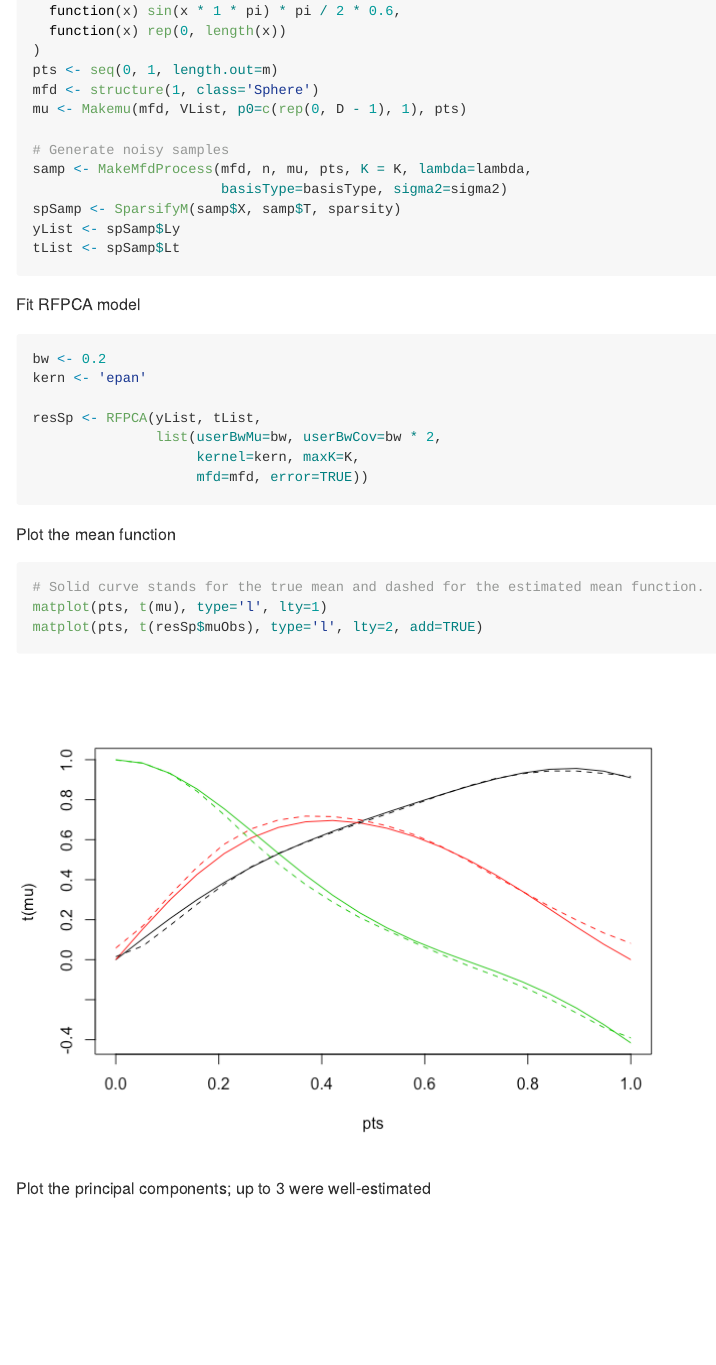
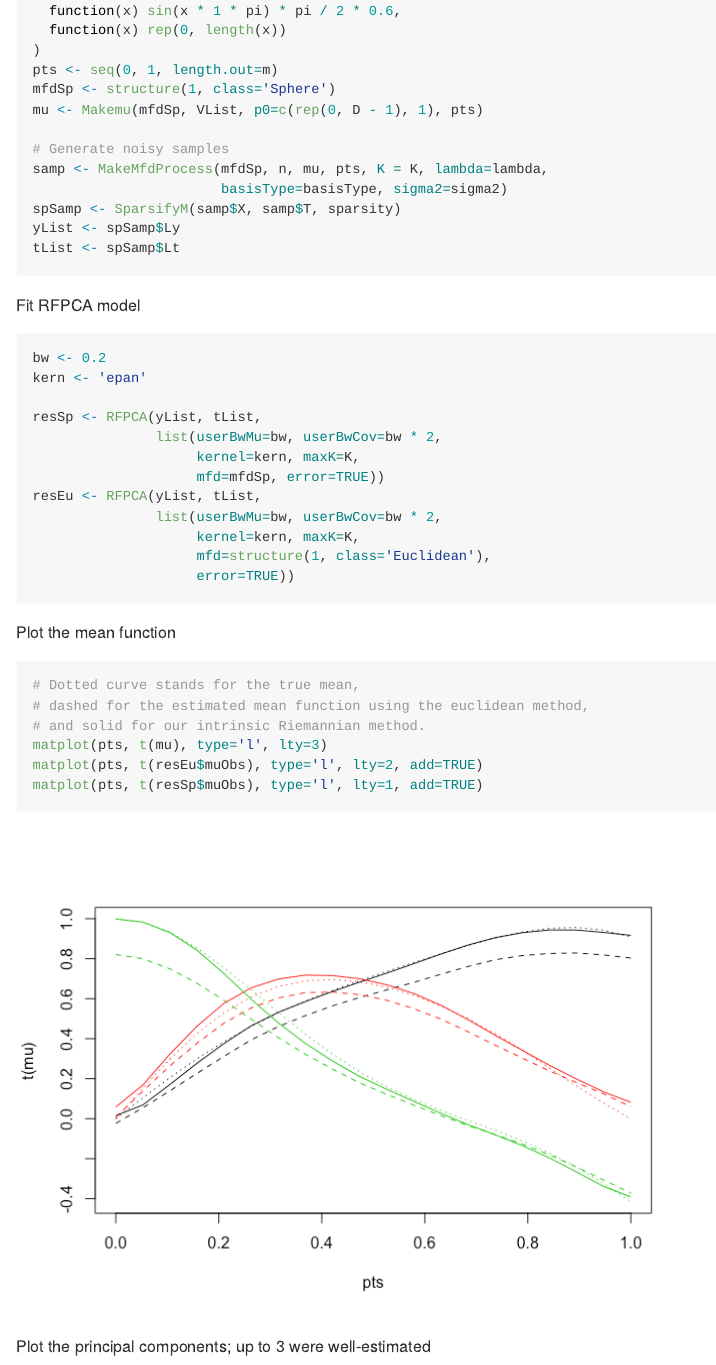
Before and after one commit to CrossD/RFPCA, an R Markdown document (README.Rmd): the page in a window 1100 px wide, from 880 px down before the commit and from 900 px down after it, so that both start at the same text. The pictures show the output file README.md that the author committed with the source, drawn offline in the style of GitHub.

Commit message:
export CFPCA, update readme

````diff
--- a/README.Rmd
+++ b/README.Rmd
@@ -42,11 +43,11 @@ VList <- list(
   function(x) rep(0, length(x))
 )
 pts <- seq(0, 1, length.out=m)
-mfd <- structure(1, class='Sphere')
-mu <- Makemu(mfd, VList, p0=c(rep(0, D - 1), 1), pts)
+mfdSp <- structure(1, class='Sphere')
+mu <- Makemu(mfdSp, VList, p0=c(rep(0, D - 1), 1), pts)
 
 # Generate noisy samples
-samp <- MakeMfdProcess(mfd, n, mu, pts, K = K, lambda=lambda,
+samp <- MakeMfdProcess(mfdSp, n, mu, pts, K = K, lambda=lambda,
                        basisType=basisType, sigma2=sigma2)
 spSamp <- SparsifyM(samp$X, samp$T, sparsity)
 yList <- spSamp$Ly
@@ -62,14 +63,22 @@ kern <- 'epan'
 resSp <- RFPCA(yList, tList,
                list(userBwMu=bw, userBwCov=bw * 2,
                     kernel=kern, maxK=K,
-                    mfd=mfd, error=TRUE))
+                    mfd=mfdSp, error=TRUE))
+resEu <- RFPCA(yList, tList,
+               list(userBwMu=bw, userBwCov=bw * 2,
+                    kernel=kern, maxK=K,
+                    mfd=structure(1, class='Euclidean'),
+                    error=TRUE))
 ```
 
 Plot the mean function
 ```{r}
-# Solid curve stands for the true mean and dashed for the estimated mean function.
-matplot(pts, t(mu), type='l', lty=1)
-matplot(pts, t(resSp$muObs), type='l', lty=2, add=TRUE)
+# Dotted curve stands for the true mean,
+# dashed for the estimated mean function using the euclidean method,
+# and solid for our intrinsic Riemannian method.
+matplot(pts, t(mu), type='l', lty=3)
+matplot(pts, t(resEu$muObs), type='l', lty=2, add=TRUE)
+matplot(pts, t(resSp$muObs), type='l', lty=1, add=TRUE)
 ```
 
 Plot the principal components; up to 3 were well-estimated
````
Also changed, not shown: R/RFPCA.R (+8 -5 lines), R/Simulation.R (+14 -5 lines), README.md, README_files/figure-gfm/unnamed-chunk-4-1.png, README.Rmd (7 more changed lines), 6 other files.
